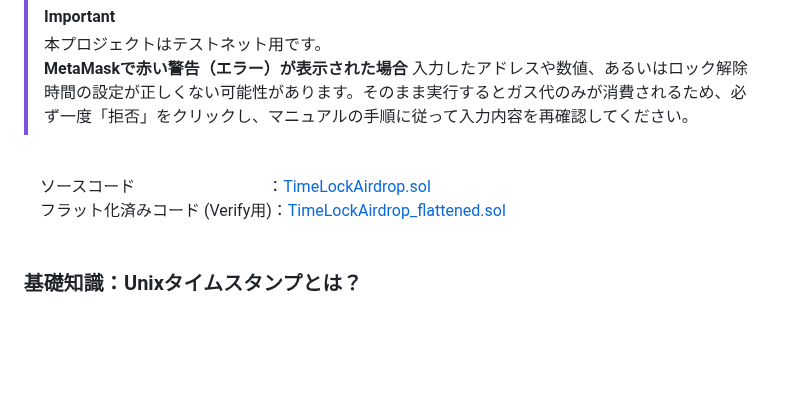
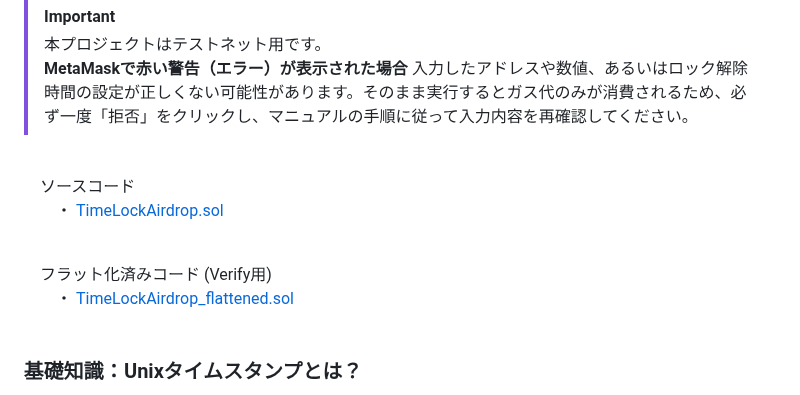
Before and after one commit to shin-kado/My-Robinhood-Airdrop-Project, a Markdown page: TIMELOCK_MANUAL.md, the part around the change. Drawn GitHub-style; blank space fills up the shorter version.

```diff
--- a/TIMELOCK_MANUAL.md
+++ b/TIMELOCK_MANUAL.md
@@ -11,8 +11,12 @@
 > 入力したアドレスや数値、あるいはロック解除時間の設定が正しくない可能性があります。そのまま実行するとガス代のみが消費されるため、必ず一度「拒否」をクリックし、マニュアルの手順に従って入力内容を再確認してください。
 <br>
 
-　ソースコード　　　　　　　　 ：[TimeLockAirdrop.sol](./TimeLockAirdrop.sol)
-　フラット化済みコード (Verify用)：[TimeLockAirdrop_flattened.sol](./TimeLockAirdrop_flattened.sol)
+　ソースコード
+　　・ [TimeLockAirdrop.sol](./TimeLockAirdrop.sol)
+<br>
+
+　フラット化済みコード (Verify用)
+　　・ [TimeLockAirdrop_flattened.sol](./TimeLockAirdrop_flattened.sol)
 <br>
 
 ### 基礎知識：Unixタイムスタンプとは？
```
